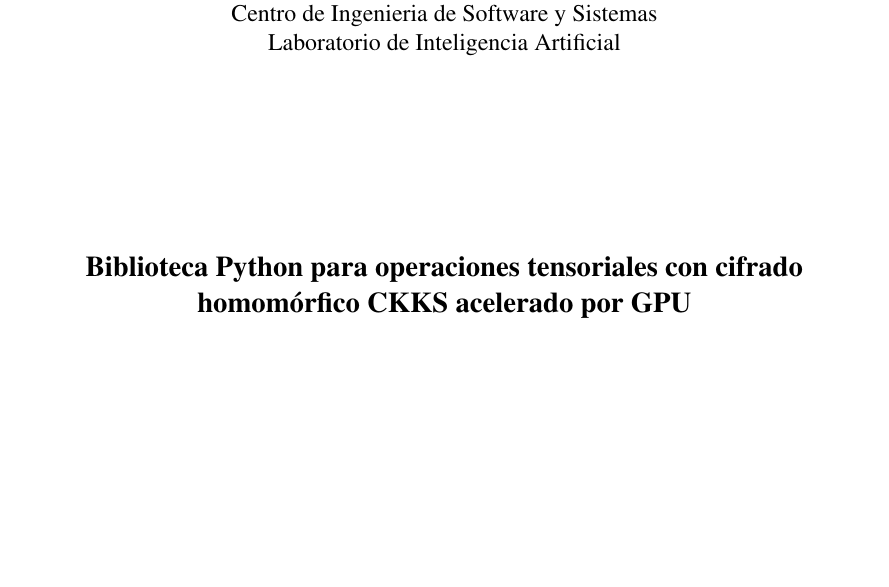
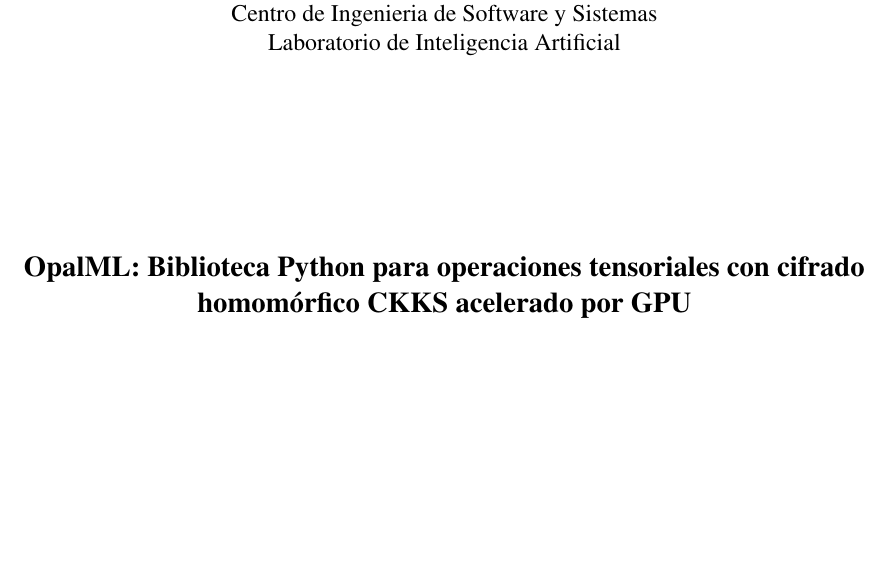
Before and after one commit to Rcontre360/thesis-ucv-FHE, a LaTeX thesis (doc/thesis.tex, which reads doc/portada.tex): part of page 1 of 91, cut so that both start at the same text. Compiled offline with pdfLaTeX.

Commit message:
fix:cambia el título del TEG a: "OpalML: Biblioteca Python..."

```diff
--- a/doc/portada.tex
+++ b/doc/portada.tex
@@ -18,7 +18,7 @@
 
 					\vspace{2.5cm}
 					\begin{center}
-						\large{\textbf{Biblioteca Python para operaciones tensoriales con cifrado homomórfico CKKS acelerado por GPU}}
+						\large{\textbf{OpalML: Biblioteca Python para operaciones tensoriales con cifrado homomórfico CKKS acelerado por GPU}}
 					\end{center}
 
 					\vspace{5.2cm}
```
